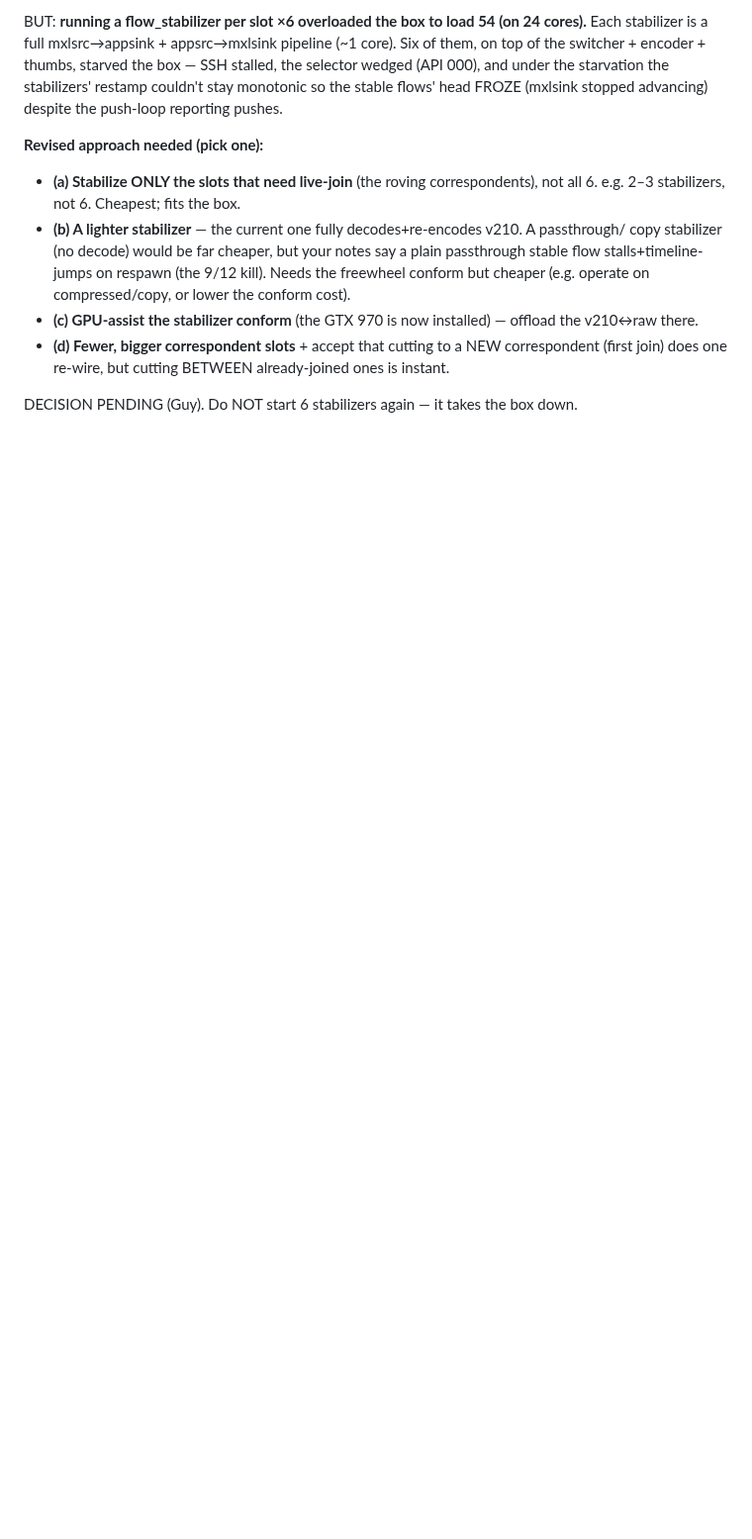
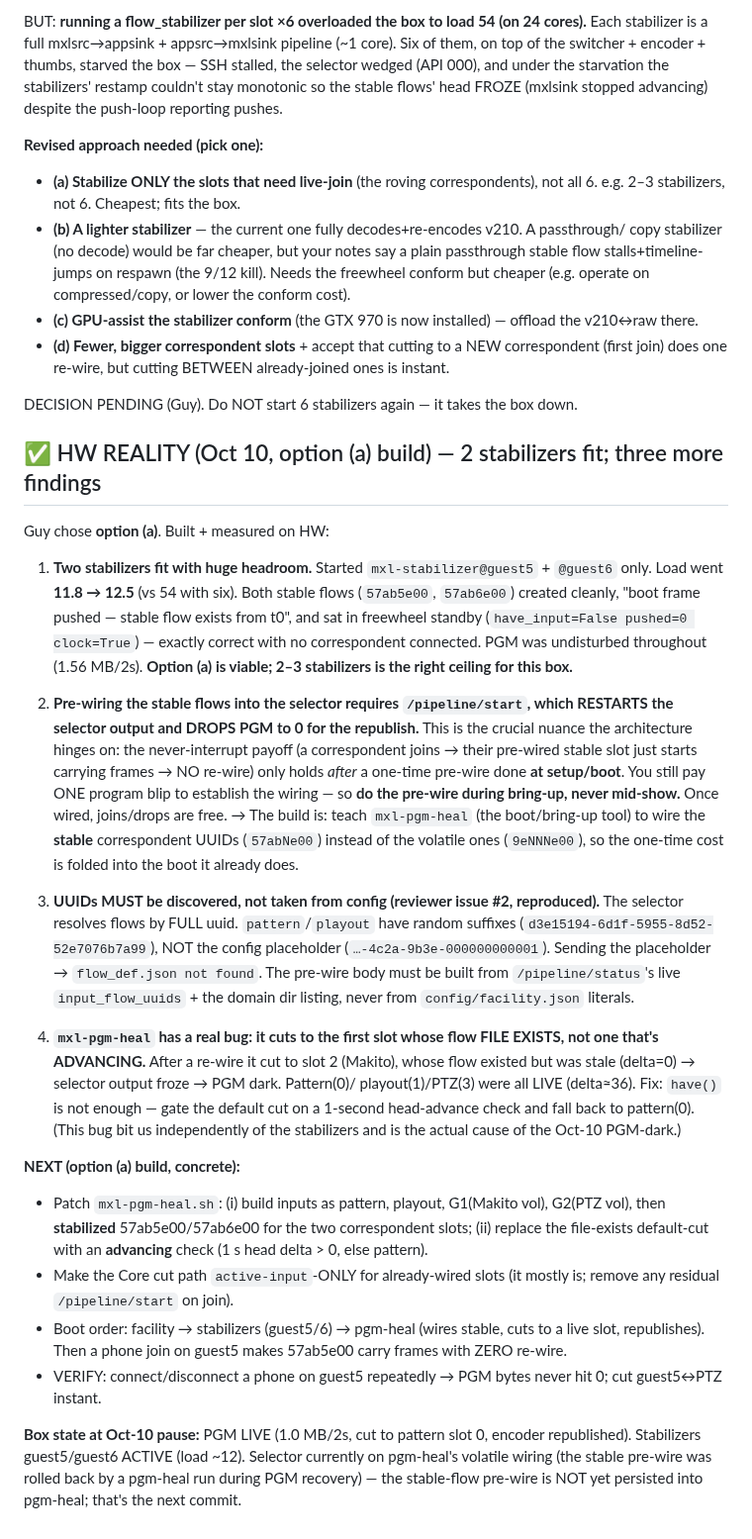
Before and after one commit to guycochran/mxl-cloud-production-demo, a Markdown page: docs/NEVER-INTERRUPT-PGM.md, the part around the change. Shown at 99% size. Drawn GitHub-style; blank space fills up the shorter version.

Commit message:
docs(never-interrupt): option (a) HW findings — 2 stabilizers fit (load 12 vs 54); pre-wire drops PGM so fold into boot; discover UUIDs; pgm-heal must verify-advancing before cut
Co-Authored-By: Claude Opus 4.8 (1M context) <noreply@anthropic.com>
Claude-Session: https://claude.ai/code/session_01GwSKEZZz4yEc2CGq5hcTmT

```diff
--- a/docs/NEVER-INTERRUPT-PGM.md
+++ b/docs/NEVER-INTERRUPT-PGM.md
@@ -102,3 +102,54 @@ stable flows' head FROZE (mxlsink stopped advancing) despite the push-loop repor
   (first join) does one re-wire, but cutting BETWEEN already-joined ones is instant.
 
 DECISION PENDING (Guy). Do NOT start 6 stabilizers again — it takes the box down.
+
+## ✅ HW REALITY (Oct 10, option (a) build) — 2 stabilizers fit; three more findings
+
+Guy chose **option (a)**. Built + measured on HW:
+
+1. **Two stabilizers fit with huge headroom.** Started `mxl-stabilizer@guest5` +
+   `@guest6` only. Load went **11.8 → 12.5** (vs 54 with six). Both stable flows
+   (`57ab5e00`, `57ab6e00`) created cleanly, "boot frame pushed — stable flow exists
+   from t0", and sat in freewheel standby (`have_input=False pushed=0 clock=True`) —
+   exactly correct with no correspondent connected. PGM was undisturbed throughout
+   (1.56 MB/2s). **Option (a) is viable; 2–3 stabilizers is the right ceiling for this box.**
+
+2. **Pre-wiring the stable flows into the selector requires `/pipeline/start`, which
+   RESTARTS the selector output and DROPS PGM to 0 for the republish.** This is the
+   crucial nuance the architecture hinges on: the never-interrupt payoff (a correspondent
+   joins → their pre-wired stable slot just starts carrying frames → NO re-wire) only holds
+   *after* a one-time pre-wire done **at setup/boot**. You still pay ONE program blip to
+   establish the wiring — so **do the pre-wire during bring-up, never mid-show.** Once wired,
+   joins/drops are free. → The build is: teach `mxl-pgm-heal` (the boot/bring-up tool) to
+   wire the **stable** correspondent UUIDs (`57abNe00`) instead of the volatile ones
+   (`9eNNNe00`), so the one-time cost is folded into the boot it already does.
+
+3. **UUIDs MUST be discovered, not taken from config (reviewer issue #2, reproduced).**
+   The selector resolves flows by FULL uuid. `pattern`/`playout` have random suffixes
+   (`d3e15194-6d1f-5955-8d52-52e7076b7a99`), NOT the config placeholder
+   (`…-4c2a-9b3e-000000000001`). Sending the placeholder → `flow_def.json not found`.
+   The pre-wire body must be built from `/pipeline/status`'s live `input_flow_uuids` +
+   the domain dir listing, never from `config/facility.json` literals.
+
+4. **`mxl-pgm-heal` has a real bug: it cuts to the first slot whose flow FILE EXISTS,
+   not one that's ADVANCING.** After a re-wire it cut to slot 2 (Makito), whose flow
+   existed but was stale (delta=0) → selector output froze → PGM dark. Pattern(0)/
+   playout(1)/PTZ(3) were all LIVE (delta≈36). Fix: `have()` is not enough — gate the
+   default cut on a 1-second head-advance check and fall back to pattern(0). (This bug
+   bit us independently of the stabilizers and is the actual cause of the Oct-10 PGM-dark.)
+
+**NEXT (option (a) build, concrete):**
+- Patch `mxl-pgm-heal.sh`: (i) build inputs as pattern, playout, G1(Makito vol), G2(PTZ vol),
+  then **stabilized** 57ab5e00/57ab6e00 for the two correspondent slots; (ii) replace the
+  file-exists default-cut with an **advancing** check (1 s head delta > 0, else pattern).
+- Make the Core cut path `active-input`-ONLY for already-wired slots (it mostly is; remove any
+  residual `/pipeline/start` on join).
+- Boot order: facility → stabilizers (guest5/6) → pgm-heal (wires stable, cuts to a live slot,
+  republishes). Then a phone join on guest5 makes 57ab5e00 carry frames with ZERO re-wire.
+- VERIFY: connect/disconnect a phone on guest5 repeatedly → PGM bytes never hit 0; cut
+  guest5↔PTZ instant.
+
+**Box state at Oct-10 pause:** PGM LIVE (1.0 MB/2s, cut to pattern slot 0, encoder republished).
+Stabilizers guest5/guest6 ACTIVE (load ~12). Selector currently on pgm-heal's volatile wiring
+(the stable pre-wire was rolled back by a pgm-heal run during PGM recovery) — the stable-flow
+pre-wire is NOT yet persisted into pgm-heal; that's the next commit.
```
